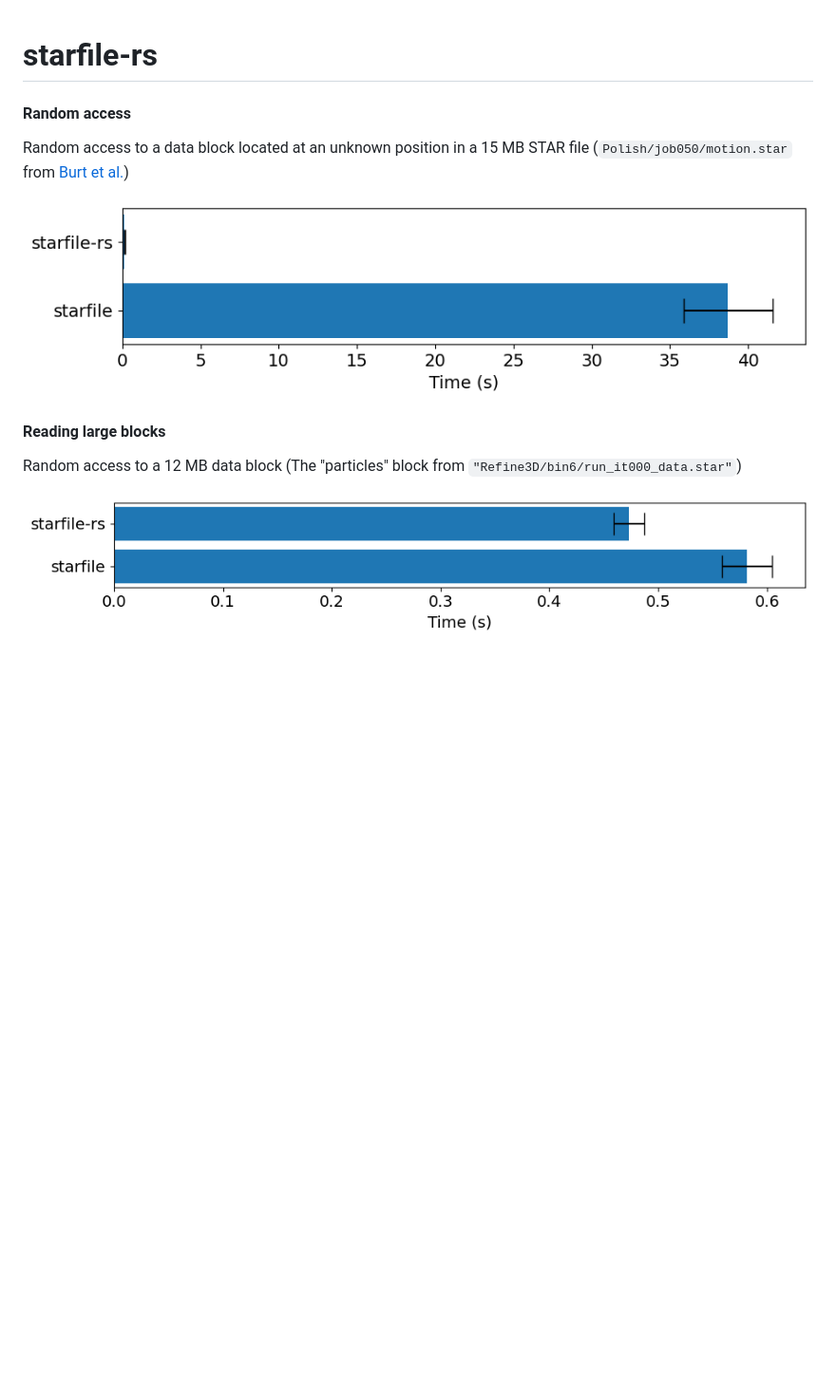
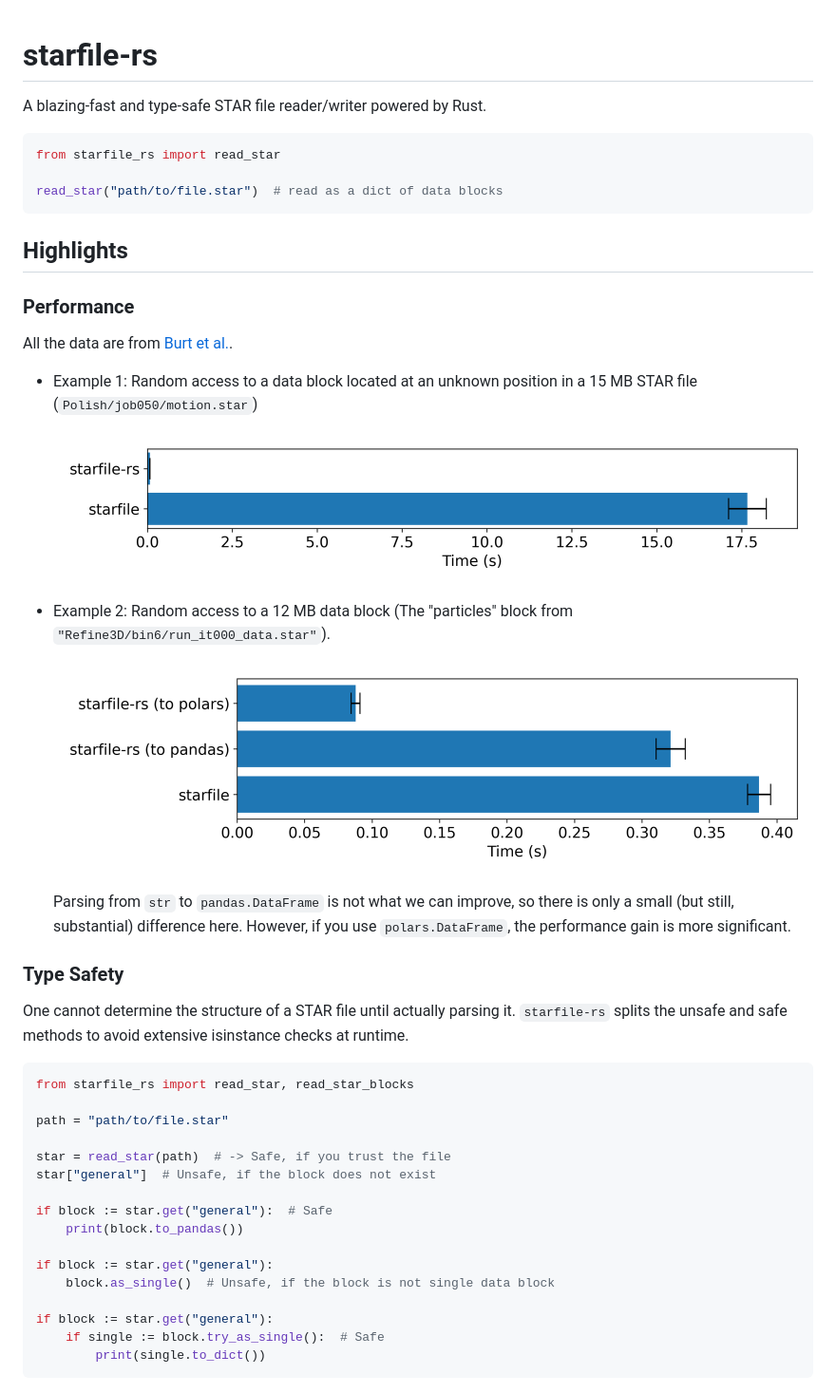
Before and after one commit to hanjinliu/starfile-rs, a Markdown page: README.md, the part around the change. Shown at 95% size. GitHub-like rendering; pictures changed too: images/time-large-block.png, images/time-random-access.png; blank space fills up the shorter version.

````diff
--- a/README.md
+++ b/README.md
@@ -1,14 +1,50 @@
 # starfile-rs
 
+A blazing-fast and type-safe STAR file reader/writer powered by Rust.
 
-#### Random access
+```python
+from starfile_rs import read_star
 
-Random access to a data block located at an unknown position in a 15 MB STAR file (`Polish/job050/motion.star` from [Burt et al.](https://zenodo.org/records/11068319))
+read_star("path/to/file.star")  # read as a dict of data blocks
+```
 
-![](images/time-random-access.png)
+## Highlights
 
-#### Reading large blocks
+### Performance
 
-Random access to a 12 MB data block (The "particles" block from `"Refine3D/bin6/run_it000_data.star"`)
+All the data are from [Burt et al.](https://zenodo.org/records/11068319).
 
-![](images/time-large-block.png)
+- Example 1: Random access to a data block located at an unknown position in a 15 MB STAR file (`Polish/job050/motion.star`)
+
+  ![](images/time-random-access.png)
+
+- Example 2: Random access to a 12 MB data block (The "particles" block from `"Refine3D/bin6/run_it000_data.star"`).
+
+  ![](images/time-large-block.png)
+
+   Parsing from `str` to `pandas.DataFrame` is not what we can improve, so there is only a small (but still, substantial) difference here. However, if you use `polars.DataFrame`, the performance gain is more significant.
+
+### Type Safety
+
+One cannot determine the structure of a STAR file until actually parsing it.
+`starfile-rs` splits the unsafe and safe methods to avoid extensive isinstance checks at
+runtime.
+
+```python
+from starfile_rs import read_star, read_star_blocks
+
+path = "path/to/file.star"
+
+star = read_star(path)  # -> Safe, if you trust the file
+star["general"]  # Unsafe, if the block does not exist
+
+if block := star.get("general"):  # Safe
+    print(block.to_pandas())
+
+if block := star.get("general"):
+    block.as_single()  # Unsafe, if the block is not single data block
+
+if block := star.get("general"):
+    if single := block.try_as_single():  # Safe
+        print(single.to_dict())
+```
````
Also changed, not shown: 8 other files.
